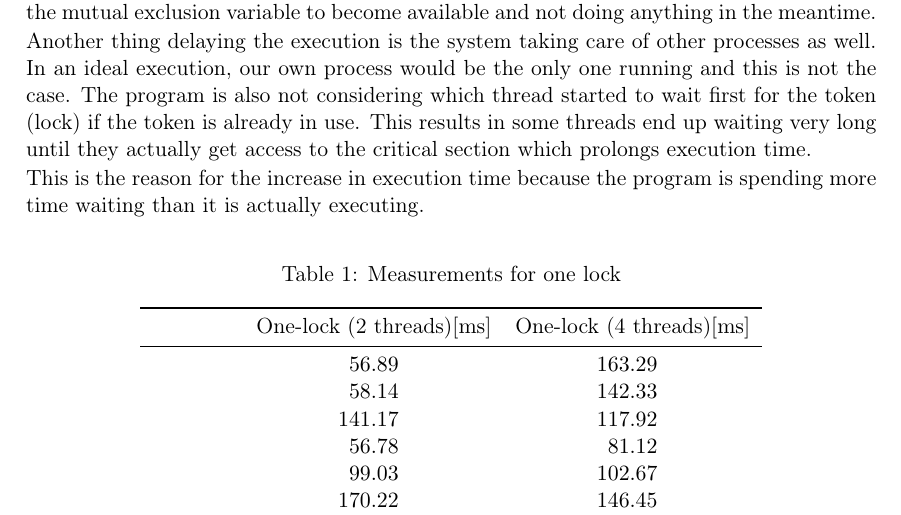
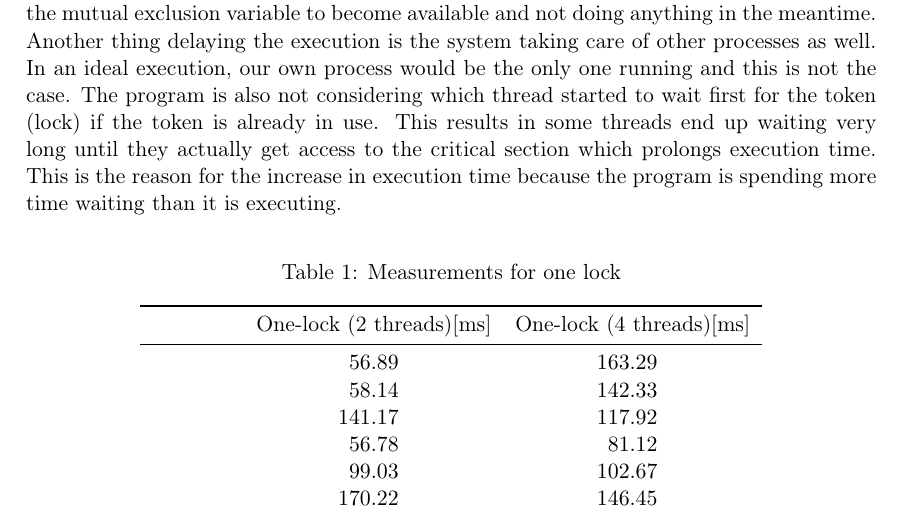
Before and after one commit to demonicblue/operating-systems, a LaTeX document (lab2/report/lab2.tex): part of page 2 of 4, cut so that both start at the same text. Compiled offline with pdfLaTeX.

Commit message:
Fixed line breaks and typos.

```diff
--- a/lab2/report/lab2.tex
+++ b/lab2/report/lab2.tex
@@ -99,10 +99,10 @@
 Measurements done with one lock and proofing why the solution does not yield any deadlocks.
 \subsection{Measurements}
 As shown in Figure 1 there is a difference between 2 and 4 threads. The measurements are done over 10 executions and taking the average of the execution time. The results shows that it takes more time for the program to finish with more threads. These results are intriguing as one would think that an increased amount of threads would yield in less execution time. This is reasonable because more work should be done in less time. This is however not the case and the reason is because of collisions between the different threads as they try to access the critical section at the same time. This leaves threads waiting for the mutual exclusion variable to become available and not doing anything in the meantime.
-
+\linebreak
 Another thing delaying the execution is the system taking care of other processes as well. In an ideal execution, our own process would be the only one running and this is not the case. The program is also not considering which thread started to wait first for the token (lock) if the token is already in use. This results in some threads end up waiting very long until they actually get access to the critical section which prolongs execution time.
-
-This is the reason for the increase in execution time because the program is spending more time waiting than it is actually executing.
+\linebreak
+This is the reason for the increase in execution time because the program is spending more time waiting than it is  executing.
 
 \begin {table}[H]
 \caption {Measurements for one lock}\label{tab:title}
```
